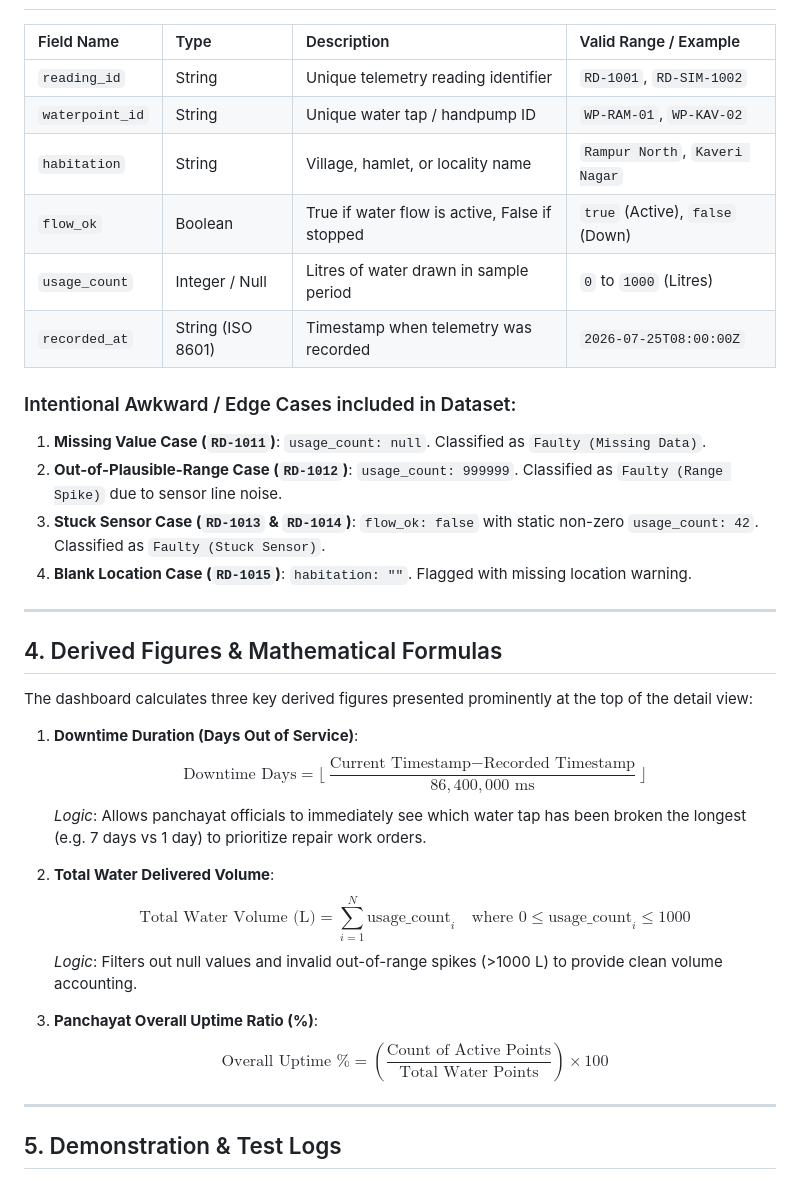
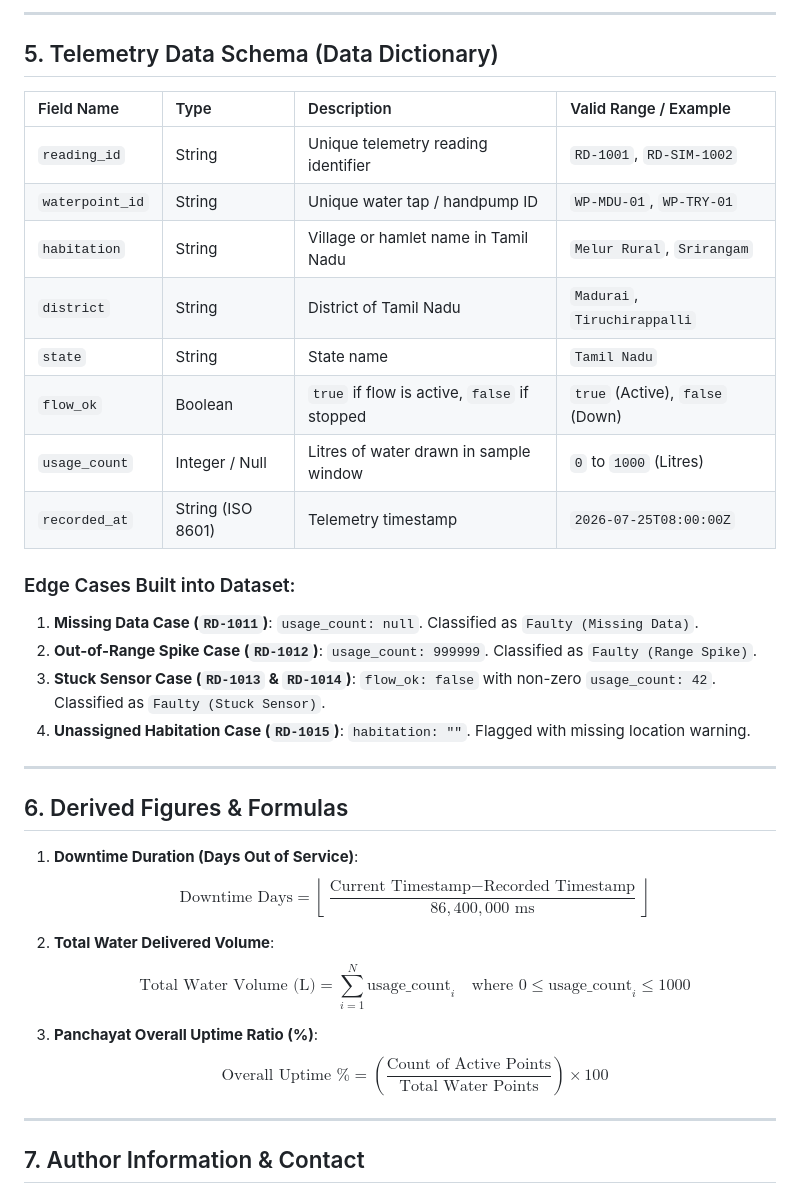
Before and after one commit to durkeshwaran-05/village-water-monitoring, a Markdown page: README.md, the part around one of its changes. Drawn GitHub-style.

```diff
--- a/README.md
+++ b/README.md
@@ -37,37 +66,38 @@ This system automatically detects water flow at village points and provides panc
+---
+
+## 5. Telemetry Data Schema (Data Dictionary)
 
 | Field Name | Type | Description | Valid Range / Example |
 | :--- | :--- | :--- | :--- |
 | `reading_id` | String | Unique telemetry reading identifier | `RD-1001`, `RD-SIM-1002` |
-| `waterpoint_id` | String | Unique water tap / handpump ID | `WP-RAM-01`, `WP-KAV-02` |
-| `habitation` | String | Village, hamlet, or locality name | `Rampur North`, `Kaveri Nagar` |
-| `flow_ok` | Boolean | True if water flow is active, False if stopped | `true` (Active), `false` (Down) |
-| `usage_count` | Integer / Null | Litres of water drawn in sample period | `0` to `1000` (Litres) |
-| `recorded_at` | String (ISO 8601) | Timestamp when telemetry was recorded | `2026-07-25T08:00:00Z` |
+| `waterpoint_id` | String | Unique water tap / handpump ID | `WP-MDU-01`, `WP-TRY-01` |
+| `habitation` | String | Village or hamlet name in Tamil Nadu | `Melur Rural`, `Srirangam` |
+| `district` | String | District of Tamil Nadu | `Madurai`, `Tiruchirappalli` |
+| `state` | String | State name | `Tamil Nadu` |
+| `flow_ok` | Boolean | `true` if flow is active, `false` if stopped | `true` (Active), `false` (Down) |
+| `usage_count` | Integer / Null | Litres of water drawn in sample window | `0` to `1000` (Litres) |
+| `recorded_at` | String (ISO 8601) | Telemetry timestamp | `2026-07-25T08:00:00Z` |
 
-### Intentional Awkward / Edge Cases included in Dataset:
-1. **Missing Value Case (`RD-1011`)**: `usage_count: null`. Classified as `Faulty (Missing Data)`.
-2. **Out-of-Plausible-Range Case (`RD-1012`)**: `usage_count: 999999`. Classified as `Faulty (Range Spike)` due to sensor line noise.
-3. **Stuck Sensor Case (`RD-1013` & `RD-1014`)**: `flow_ok: false` with static non-zero `usage_count: 42`. Classified as `Faulty (Stuck Sensor)`.
-4. **Blank Location Case (`RD-1015`)**: `habitation: ""`. Flagged with missing location warning.
+### Edge Cases Built into Dataset:
+1. **Missing Data Case (`RD-1011`)**: `usage_count: null`. Classified as `Faulty (Missing Data)`.
+2. **Out-of-Range Spike Case (`RD-1012`)**: `usage_count: 999999`. Classified as `Faulty (Range Spike)`.
+3. **Stuck Sensor Case (`RD-1013` & `RD-1014`)**: `flow_ok: false` with non-zero `usage_count: 42`. Classified as `Faulty (Stuck Sensor)`.
+4. **Unassigned Habitation Case (`RD-1015`)**: `habitation: ""`. Flagged with missing location warning.
 
 ---
 
-## 4. Derived Figures & Mathematical Formulas
-
-The dashboard calculates three key derived figures presented prominently at the top of the detail view:
+## 6. Derived Figures & Formulas
 
 1. **Downtime Duration (Days Out of Service)**:
-   $$\text{Downtime Days} = \lfloor \frac{\text{Current Timestamp} - \text{Recorded Timestamp}}{86,400,000 \text{ ms}} \rfloor$$
-   *Logic*: Allows panchayat officials to immediately see which water tap has been broken the longest (e.g. 7 days vs 1 day) to prioritize repair work orders.
+   $$\text{Downtime Days} = \left\lfloor \frac{\text{Current Timestamp} - \text{Recorded Timestamp}}{86,400,000 \text{ ms}} \right\rfloor$$
 
 2. **Total Water Delivered Volume**:
    $$\text{Total Water Volume (L)} = \sum_{i=1}^{N} \text{usage\_count}_i \quad \text{where } 0 \le \text{usage\_count}_i \le 1000$$
-   *Logic*: Filters out null values and invalid out-of-range spikes (>1000 L) to provide clean volume accounting.
 
 3. **Panchayat Overall Uptime Ratio (%)**:
    $$\text{Overall Uptime \%} = \left( \frac{\text{Count of Active Points}}{\text{Total Water Points}} \right) \times 100$$
 
 ---
 
-## 5. Demonstration & Test Logs
+## 7. Author Information & Contact
 
```
Also changed, not shown: other parts of README.md (+59 -50 lines).
